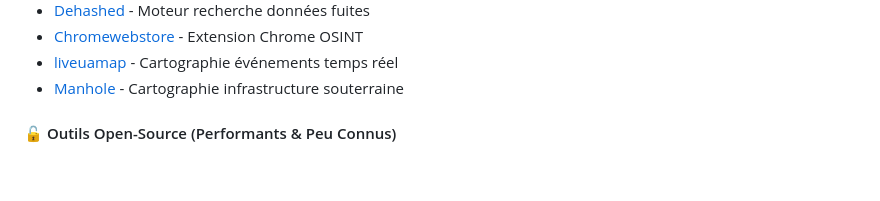
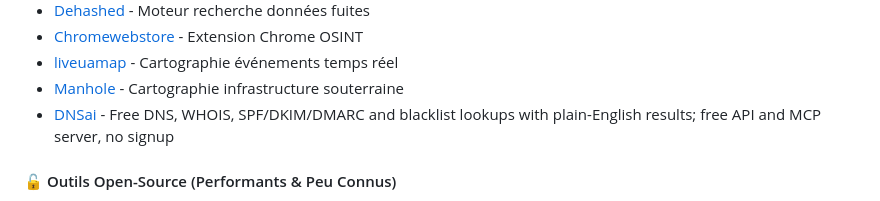
Before and after one commit to Anadema/OSINT-HUB-FR, a Markdown page: README.md, the part around the change. Rendered like a GitHub page; blank space fills up the shorter version.

```diff
--- a/README.md
+++ b/README.md
@@ -186,6 +186,7 @@
 - [Chromewebstore](https://chromewebstore.google.com/detail/clean-tabs/aghbkaaajenibjoinlhcpcobnboebhme) - Extension Chrome OSINT
 - [liveuamap](https://liveuamap.com/) - Cartographie événements temps réel
 - [Manhole](https://manhole.co.il/coversMap.asp?sr=all%3D1) - Cartographie infrastructure souterraine
+- [DNSai](https://dnsai.com/dns-tools/) - Free DNS, WHOIS, SPF/DKIM/DMARC and blacklist lookups with plain-English results; free API and MCP server, no signup
 
 #### 🔓 Outils Open-Source (Performants & Peu Connus)
 - [Holehe](https://github.com/megadose/holehe) - Vérifie si un email est associé à différentes plateformes web
```
